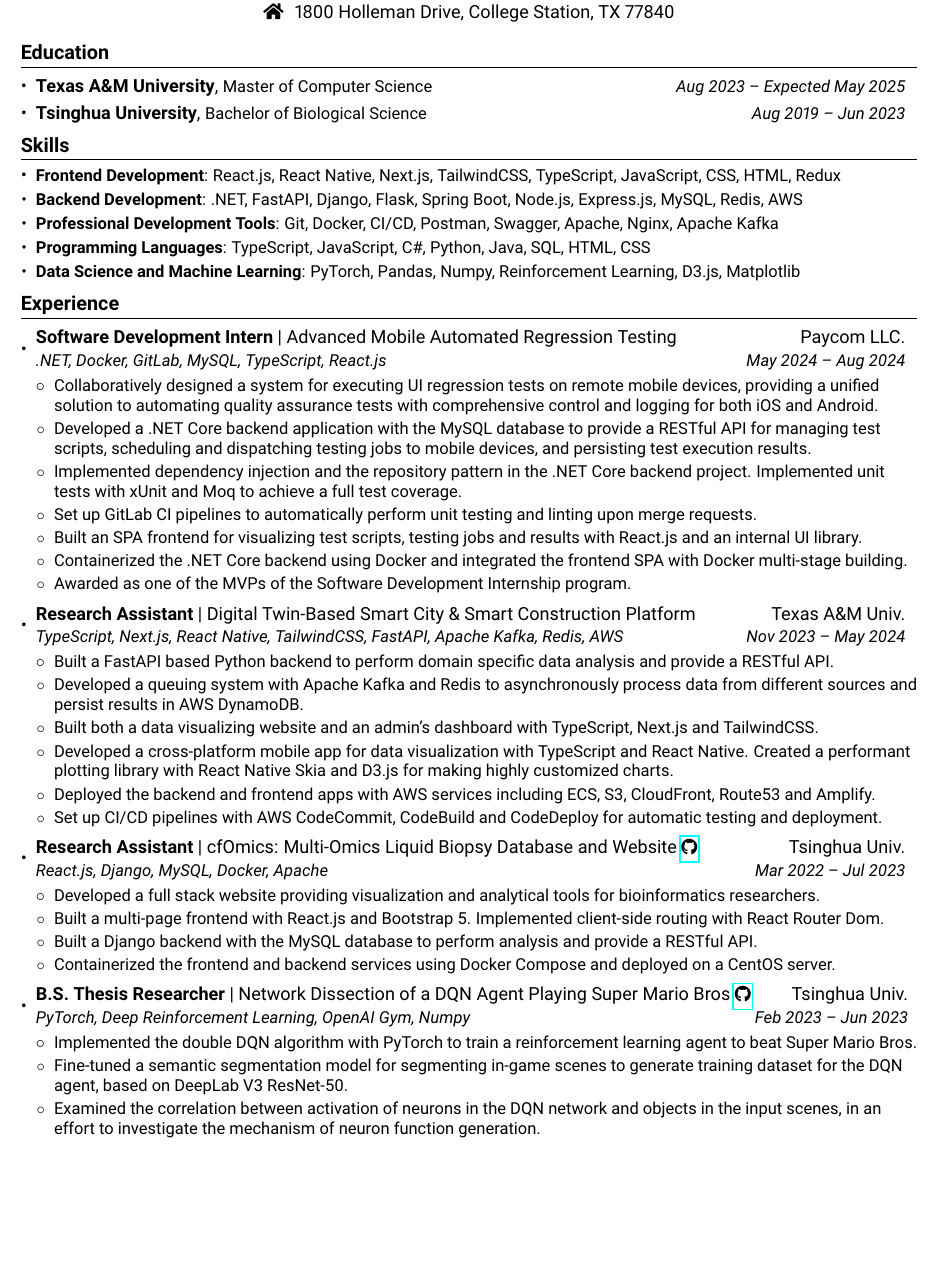
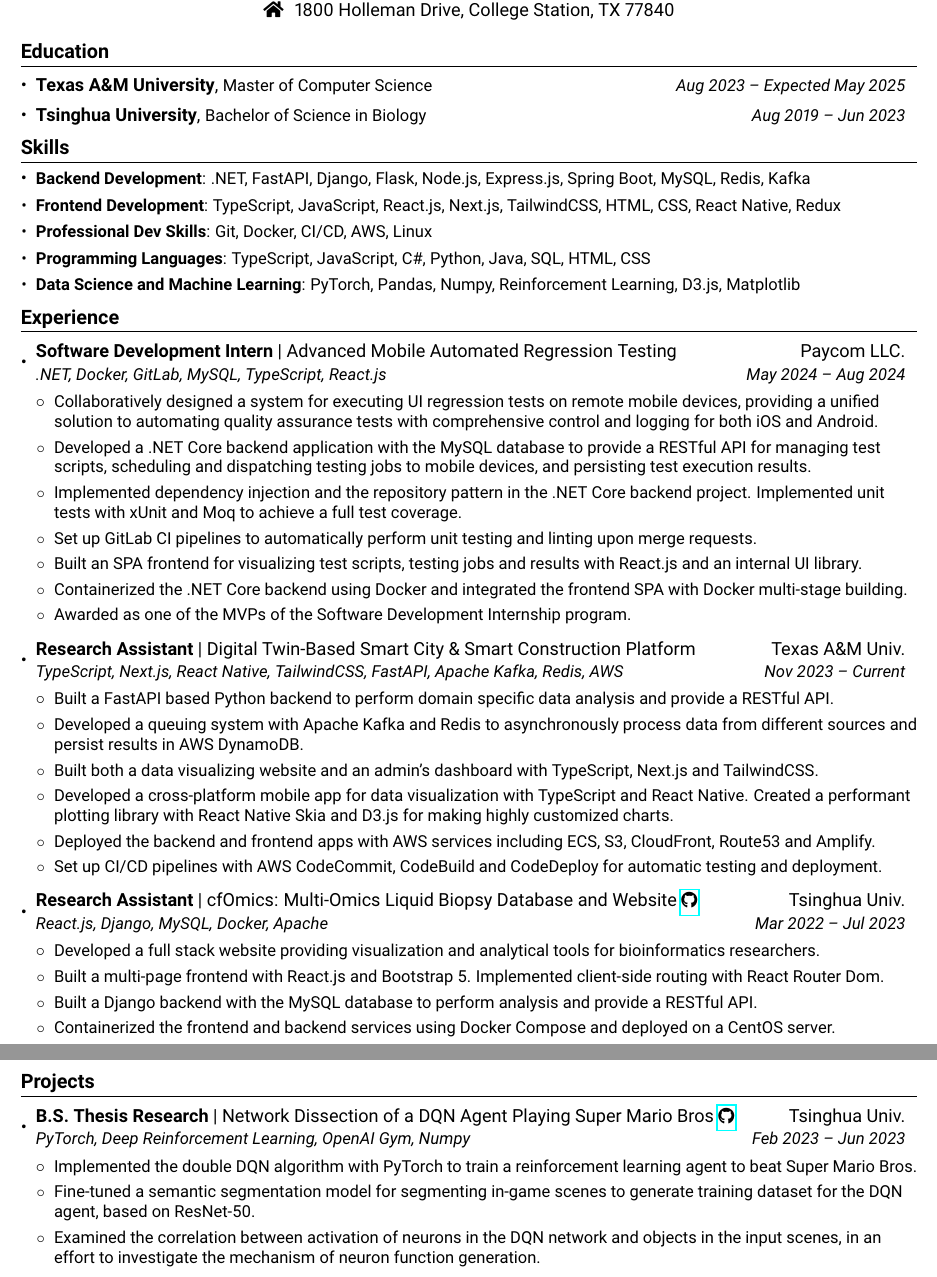
Before and after one commit to choutianxius/resume, a LaTeX CV (mycv.tex): part of the page before the commit and two parts of pages 1 and 2 of 2 after it, the two joined at a grey line, cut so that both start at the same text, the shorter picture padded with empty space. Compiled offline with pdfLaTeX.

Commit message:
Move markdown version to readme; separate thesis project; better skills section

```diff
--- a/mycv.tex
+++ b/mycv.tex
@@ -108,7 +108,7 @@
 \educationSubHeading
 {Texas A\&M University}{Master of Computer Science}{Aug 2023 -- Expected May 2025}
 \educationSubHeading
-{Tsinghua University}{Bachelor of Biological Science}{Aug 2019 -- Jun 2023}
+{Tsinghua University}{Bachelor of Science in Biology}{Aug 2019 -- Jun 2023}
 \subHeadingListEnd
 
 
@@ -116,13 +116,13 @@
 \section{Skills}
 \subHeadingListStart
 \myItem{
-  \textbf{Frontend Development}: React.js, React Native, Next.js, TailwindCSS, TypeScript, JavaScript, CSS, HTML, Redux
+  \textbf{Backend Development}: .NET, FastAPI, Django, Flask, Node.js, Express.js, Spring Boot, MySQL, Redis, Kafka
 }
 \myItem{
-  \textbf{Backend Development}: .NET, FastAPI, Django, Flask, Spring Boot, Node.js, Express.js, MySQL, Redis, AWS
+  \textbf{Frontend Development}: TypeScript, JavaScript, React.js, Next.js, TailwindCSS, HTML, CSS, React Native, Redux
 }
 \myItem{
-  \textbf{Professional Development Tools}: Git, Docker, CI/CD, Postman, Swagger, Apache, Nginx, Apache Kafka
+  \textbf{Professional Dev Skills}: Git, Docker, CI/CD, AWS, Linux
 }
 \myItem{
   \textbf{Programming Languages}: TypeScript, JavaScript, C\#, Python, Java, SQL, HTML, CSS
@@ -170,11 +170,10 @@
 \twoRowSubHeading
 {Research Assistant}
 {Digital Twin-Based Smart City \& Smart Construction Platform
-  % \small \href{https://heat-forecasting.connected-digital-twins.com/}{\faLink}
 }
 {Texas A\&M Univ.}
 {TypeScript, Next.js, React Native, TailwindCSS, FastAPI, Apache Kafka, Redis, AWS}
-{Nov 2023 -- May 2024}
+{Nov 2023 -- Current}
 \itemListStart
 \mySecondaryItem{
   Built a FastAPI based Python backend to perform domain specific data analysis and provide a RESTful API.
@@ -219,8 +218,14 @@
 }
 \itemListEnd
 
+\subHeadingListEnd
+
+%-----------Projects-----------------
+\section{Projects}
+\subHeadingListStart
+
 \twoRowSubHeading
-{B.S. Thesis Researcher}
+{B.S. Thesis Research}
 {Network Dissection of a DQN Agent Playing Super Mario Bros
   \small \href{https://github.com/choutianxius/thuthesis-mario}{\faGithub}
 }
@@ -231,7 +236,7 @@
 \mySecondaryItem{
   Implemented the double DQN algorithm with PyTorch to train a reinforcement learning agent to beat Super Mario Bros.}
 \mySecondaryItem{
-  Fine-tuned a semantic segmentation model for segmenting in-game scenes to generate training dataset for the DQN agent, based on DeepLab V3 ResNet-50.
+  Fine-tuned a semantic segmentation model for segmenting in-game scenes to generate training dataset for the DQN agent, based on ResNet-50.
 }
 \mySecondaryItem{
   Examined the correlation between activation of neurons in the DQN network and objects in the input scenes, in an effort to investigate the mechanism of neuron function generation.
```
Also changed, not shown: README.md, mycv.tex (2 more changed lines), 1 other file.
